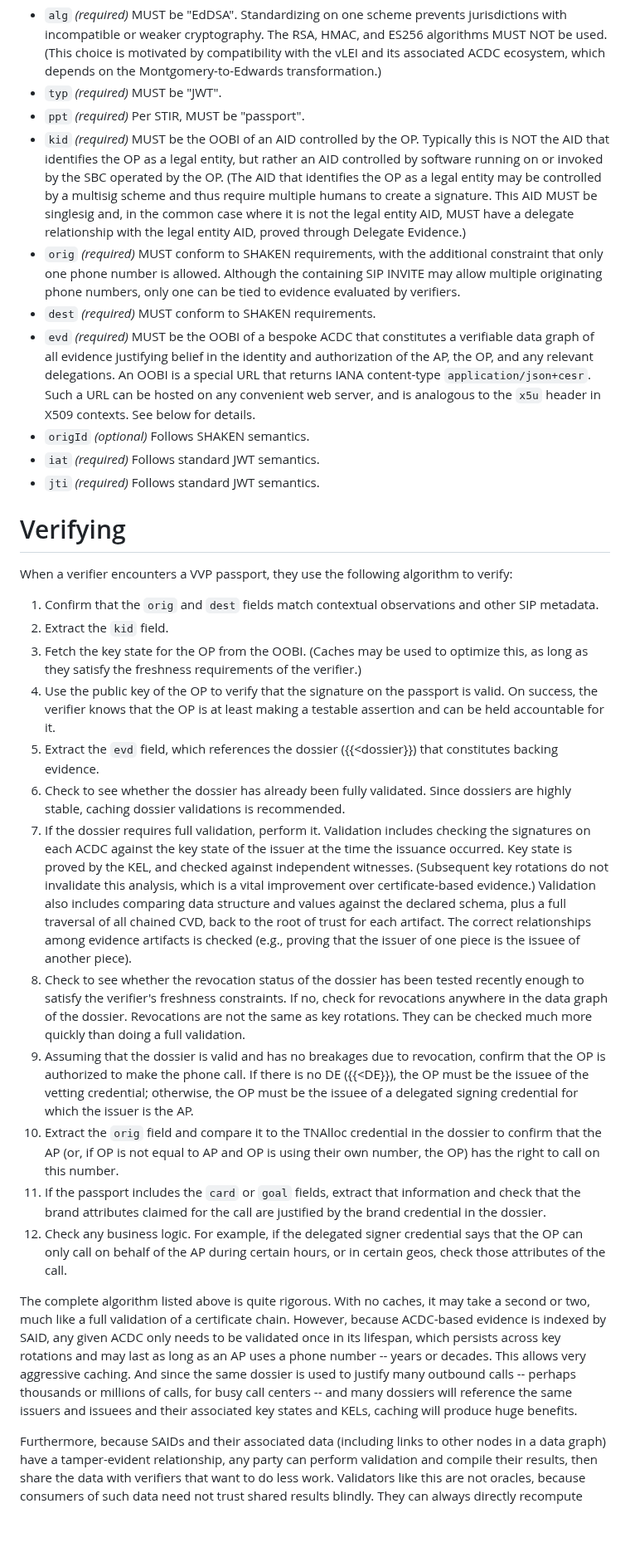
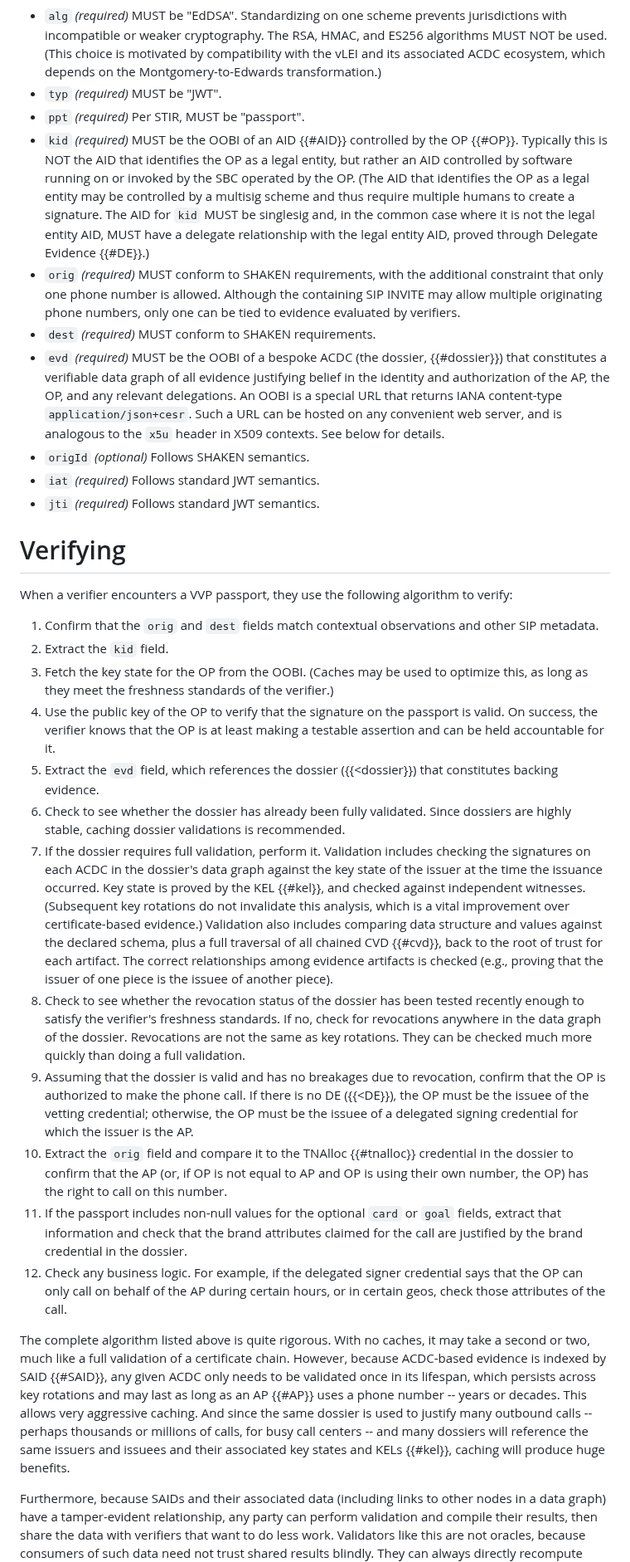
Before and after one commit to edeykholt/vvp, a Markdown page: draft-hardman-verifiable-voice-protocol.md, the part around one of its changes. Shown at 83% size. GitHub-like rendering; blank space fills up the shorter version.

Commit message:
improve internal references
Signed-off-by: Daniel Hardman <daniel.hardman@gmail.com>

```diff
--- a/draft-hardman-verifiable-voice-protocol.md
+++ b/draft-hardman-verifiable-voice-protocol.md
@@ -207,10 +209,10 @@ The semantics of the fields are:
 * `alg` *(required)* MUST be "EdDSA". Standardizing on one scheme prevents jurisdictions with incompatible or weaker cryptography. The RSA, HMAC, and ES256 algorithms MUST NOT be used. (This choice is motivated by compatibility with the vLEI and its associated ACDC ecosystem, which depends on the Montgomery-to-Edwards transformation.)
 * `typ` *(required)* MUST be "JWT".
 * `ppt` *(required)* Per STIR, MUST be "passport".
-* `kid` *(required)* MUST be the OOBI of an AID controlled by the OP. Typically this is NOT the AID that identifies the OP as a legal entity, but rather an AID controlled by software running on or invoked by the SBC operated by the OP. (The AID that identifies the OP as a legal entity may be controlled by a multisig scheme and thus require multiple humans to create a signature. This AID MUST be singlesig and, in the common case where it is not the legal entity AID, MUST have a delegate relationship with the legal entity AID, proved through Delegate Evidence.)
+* `kid` *(required)* MUST be the OOBI of an AID {{#AID}} controlled by the OP {{#OP}}. Typically this is NOT the AID that identifies the OP as a legal entity, but rather an AID controlled by software running on or invoked by the SBC operated by the OP. (The AID that identifies the OP as a legal entity may be controlled by a multisig scheme and thus require multiple humans to create a signature. The AID for `kid` MUST be singlesig and, in the common case where it is not the legal entity AID, MUST have a delegate relationship with the legal entity AID, proved through Delegate Evidence {{#DE}}.)
 * `orig` *(required)* MUST conform to SHAKEN requirements, with the additional constraint that only one phone number is allowed. Although the containing SIP INVITE may allow multiple originating phone numbers, only one can be tied to evidence evaluated by verifiers.
 * `dest` *(required)* MUST conform to SHAKEN requirements.
-* `evd` *(required)* MUST be the OOBI of a bespoke ACDC that constitutes a verifiable data graph of all evidence justifying belief in the identity and authorization of the AP, the OP, and any relevant delegations. An OOBI is a special URL that returns IANA content-type `application/json+cesr`. Such a URL can be hosted on any convenient web server, and is analogous to the `x5u` header in X509 contexts. See below for details.
+* `evd` *(required)* MUST be the OOBI of a bespoke ACDC (the dossier, {{#dossier}}) that constitutes a verifiable data graph of all evidence justifying belief in the identity and authorization of the AP, the OP, and any relevant delegations. An OOBI is a special URL that returns IANA content-type `application/json+cesr`. Such a URL can be hosted on any convenient web server, and is analogous to the `x5u` header in X509 contexts. See below for details.
 * `origId` *(optional)* Follows SHAKEN semantics.
 * `iat` *(required)* Follows standard JWT semantics.
 * `jti` *(required)* Follows standard JWT semantics.
@@ -221,18 +223,18 @@ When a verifier encounters a VVP passport, they use the following algorithm to v
 
 1. Confirm that the `orig` and `dest` fields match contextual observations and other SIP metadata.
 1. Extract the `kid` field.
-1. Fetch the key state for the OP from the OOBI. (Caches may be used to optimize this, as long as they satisfy the freshness requirements of the verifier.)
+1. Fetch the key state for the OP from the OOBI. (Caches may be used to optimize this, as long as they meet the freshness standards of the verifier.)
 1. Use the public key of the OP to verify that the signature on the passport is valid. On success, the verifier knows that the OP is at least making a testable assertion and can be held accountable for it.
 1. Extract the `evd` field, which references the dossier ({{<dossier}}) that constitutes backing evidence.
 1. Check to see whether the dossier has already been fully validated. Since dossiers are highly stable, caching dossier validations is recommended.
-1. If the dossier requires full validation, perform it. Validation includes checking the signatures on each ACDC against the key state of the issuer at the time the issuance occurred. Key state is proved by the KEL, and checked against independent witnesses. (Subsequent key rotations do not invalidate this analysis, which is a vital improvement over certificate-based evidence.) Validation also includes comparing data structure and values against the declared schema, plus a full traversal of all chained CVD, back to the root of trust for each artifact. The correct relationships among evidence artifacts is checked (e.g., proving that the issuer of one piece is the issuee of another piece).
-1. Check to see whether the revocation status of the dossier has been tested recently enough to satisfy the verifier's freshness constraints. If no, check for revocations anywhere in the data graph of the dossier. Revocations are not the same as key rotations. They can be checked much more quickly than doing a full validation.
+1. If the dossier requires full validation, perform it. Validation includes checking the signatures on each ACDC in the dossier's data graph against the key state of the issuer at the time the issuance occurred. Key state is proved by the KEL {{#kel}}, and checked against independent witnesses. (Subsequent key rotations do not invalidate this analysis, which is a vital improvement over certificate-based evidence.) Validation also includes comparing data structure and values against the declared schema, plus a full traversal of all chained CVD {{#cvd}}, back to the root of trust for each artifact. The correct relationships among evidence artifacts is checked (e.g., proving that the issuer of one piece is the issuee of another piece).
+1. Check to see whether the revocation status of the dossier has been tested recently enough to satisfy the verifier's freshness standards. If no, check for revocations anywhere in the data graph of the dossier. Revocations are not the same as key rotations. They can be checked much more quickly than doing a full validation.
 1. Assuming that the dossier is valid and has no breakages due to revocation, confirm that the OP is authorized to make the phone call. If there is no DE ({{<DE}}), the OP must be the issuee of the vetting credential; otherwise, the OP must be the issuee of a delegated signing credential for which the issuer is the AP.
-1. Extract the `orig` field and compare it to the TNAlloc credential in the dossier to confirm that the AP (or, if OP is not equal to AP and OP is using their own number, the OP) has the right to call on this number.
-1. If the passport includes the `card` or `goal` fields, extract that information and check that the brand attributes claimed for the call are justified by the brand credential in the dossier.
+1. Extract the `orig` field and compare it to the TNAlloc {{#tnalloc}} credential in the dossier to confirm that the AP (or, if OP is not equal to AP and OP is using their own number, the OP) has the right to call on this number.
+1. If the passport includes non-null values for the optional `card` or `goal` fields, extract that information and check that the brand attributes claimed for the call are justified by the brand credential in the dossier.
 1. Check any business logic. For example, if the delegated signer credential says that the OP can only call on behalf of the AP during certain hours, or in certain geos, check those attributes of the call.
 
-The complete algorithm listed above is quite rigorous. With no caches, it may take a second or two, much like a full validation of a certificate chain. However, because ACDC-based evidence is indexed by SAID, any given ACDC only needs to be validated once in its lifespan, which persists across key rotations and may last as long as an AP uses a phone number -- years or decades. This allows very aggressive caching. And since the same dossier is used to justify many outbound calls -- perhaps thousands or millions of calls, for busy call centers -- and many dossiers will reference the same issuers and issuees and their associated key states and KELs, caching will produce huge benefits.
+The complete algorithm listed above is quite rigorous. With no caches, it may take a second or two, much like a full validation of a certificate chain. However, because ACDC-based evidence is indexed by SAID {{#SAID}}, any given ACDC only needs to be validated once in its lifespan, which persists across key rotations and may last as long as an AP {{#AP}} uses a phone number -- years or decades. This allows very aggressive caching. And since the same dossier is used to justify many outbound calls -- perhaps thousands or millions of calls, for busy call centers -- and many dossiers will reference the same issuers and issuees and their associated key states and KELs {{#kel}}, caching will produce huge benefits.
 
 Furthermore, because SAIDs and their associated data (including links to other nodes in a data graph) have a tamper-evident relationship, any party can perform validation and compile their results, then share the data with verifiers that want to do less work. Validators like this are not oracles, because consumers of such data need not trust shared results blindly. They can always directly recompute some or all of it from a passport, to catch deception. However, they can do this lazily or occasionally, per their preferred balance of risk/effort.
 
```
Also changed, not shown: other parts of draft-hardman-verifiable-voice-protocol.md (+16 -14 lines).
